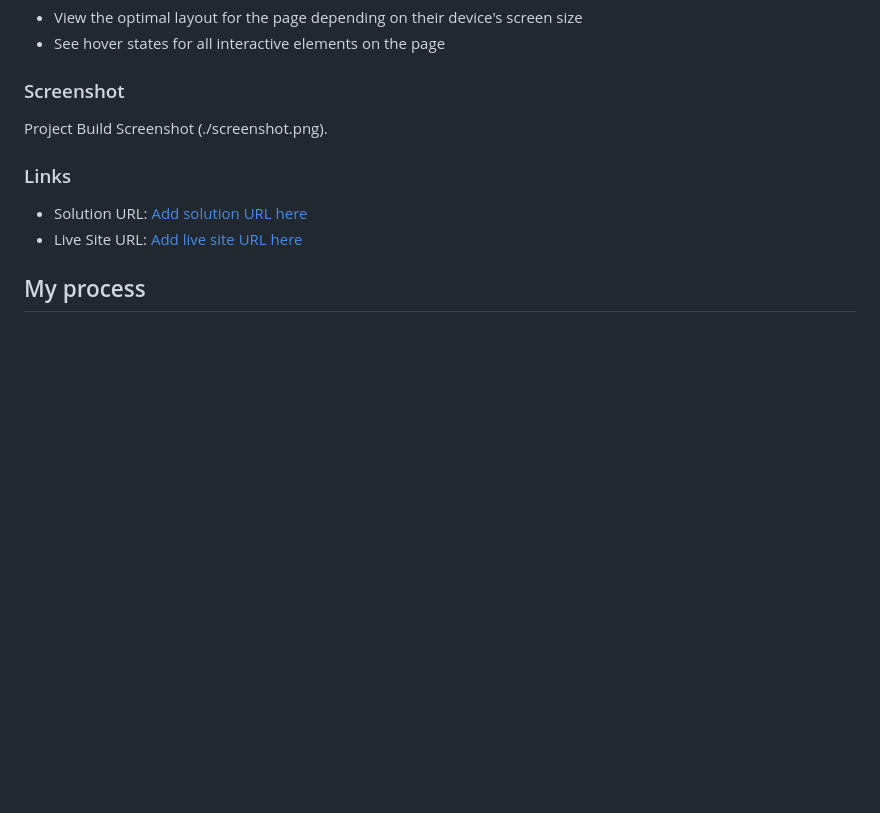
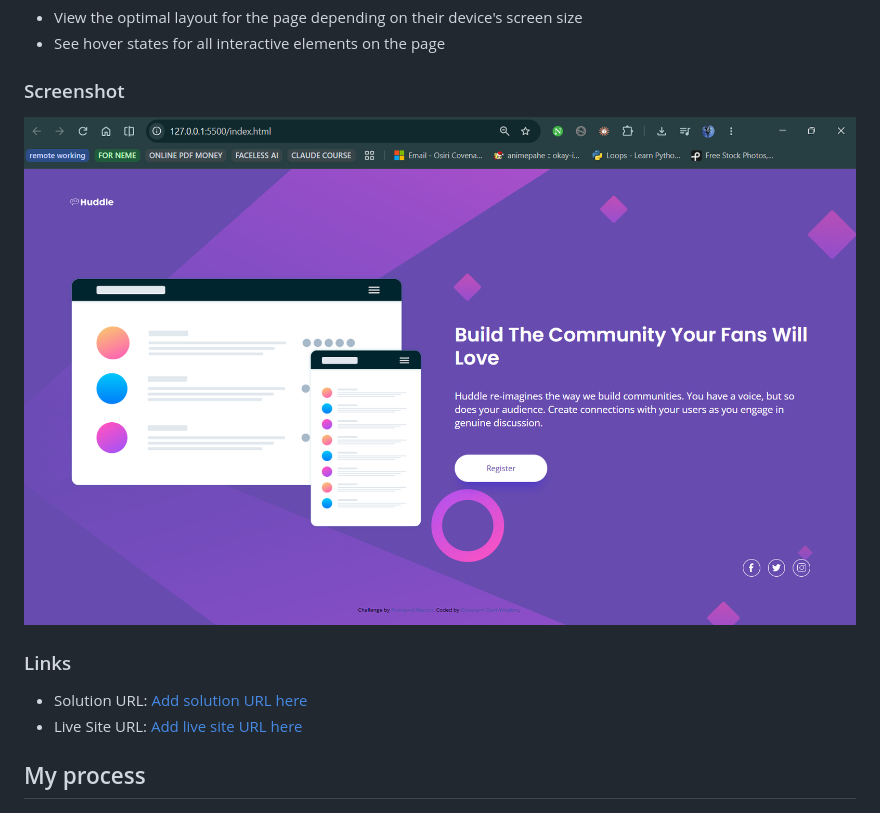
Before and after one commit to covenantosiri-wisdom/huddle-landing-page-with-single-introductory-section, a Markdown page: README.md, the part around the change. Rendered like a GitHub page; blank space fills up the shorter version.

Commit message:
made the screenshot display properly

```diff
--- a/README.md
+++ b/README.md
@@ -27,7 +27,7 @@ Users are able to:
 
 ### Screenshot
 
-Project Build Screenshot (./screenshot.png).
+![Project Build Screenshot](./screenshot.png)
 
 ### Links
 
```
